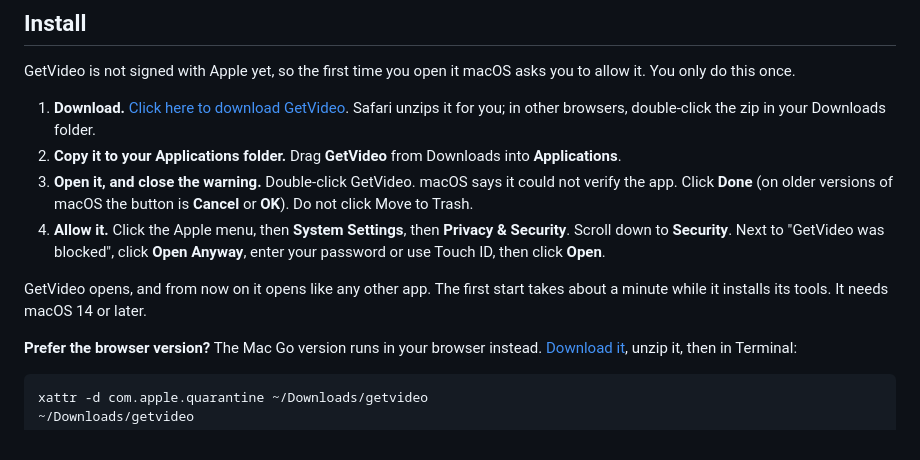
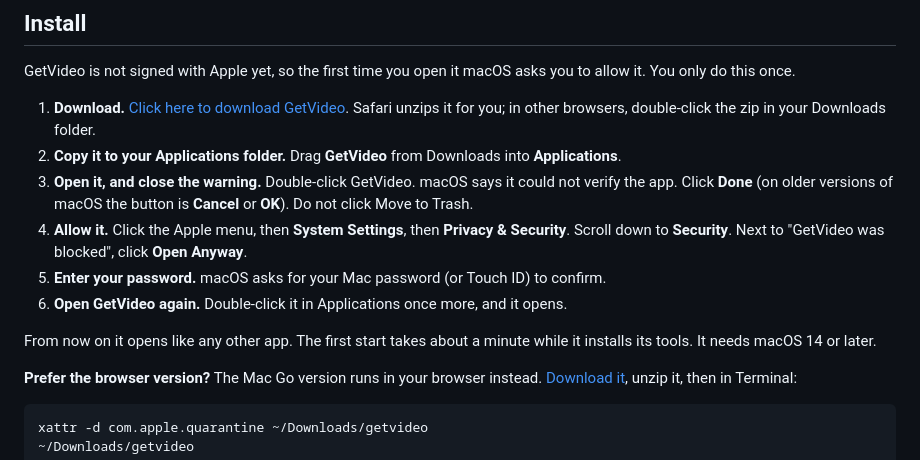
Before and after one commit to davewat/getvideo, a Markdown page: README.md, the part around the change. Rendered like a GitHub page.

Commit message:
README: password and reopen steps

```diff
--- a/README.md
+++ b/README.md
@@ -49,10 +49,11 @@ You only do this once.
    app. Click **Done** (on older versions of macOS the button is **Cancel** or **OK**). Do not
    click Move to Trash.
 4. **Allow it.** Click the Apple menu, then **System Settings**, then **Privacy & Security**.
-   Scroll down to **Security**. Next to "GetVideo was blocked", click **Open Anyway**, enter your
-   password or use Touch ID, then click **Open**.
+   Scroll down to **Security**. Next to "GetVideo was blocked", click **Open Anyway**.
+5. **Enter your password.** macOS asks for your Mac password (or Touch ID) to confirm.
+6. **Open GetVideo again.** Double-click it in Applications once more, and it opens.
 
-GetVideo opens, and from now on it opens like any other app. The first start takes about a minute
+From now on it opens like any other app. The first start takes about a minute
 while it installs its tools. It needs macOS 14 or later.
 
 **Prefer the browser version?** The Mac Go version runs in your browser instead.
```
